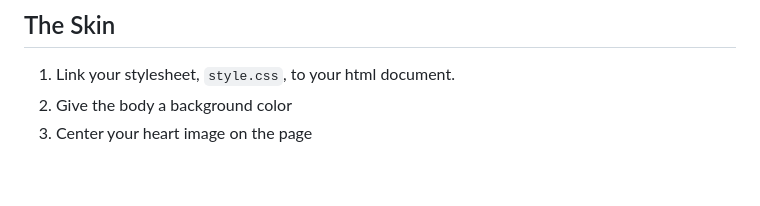
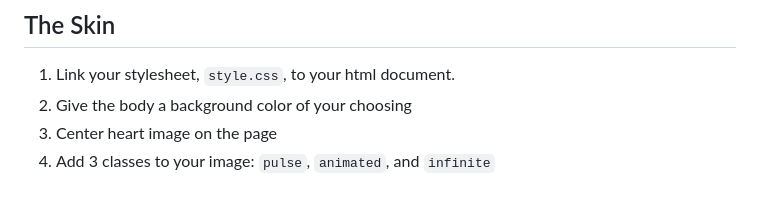
Before and after one commit to csinocruz/pretty-tutu-torials, a Markdown page: pulsating-heart/README.md, the part around the change. Rendered like a GitHub page.

Commit message:
editing read me file for heart project

```diff
--- a/pulsating-heart/README.md
+++ b/pulsating-heart/README.md
@@ -8,5 +8,6 @@ Cupcake macaroon marzipan fruitcake pie carrot cake chocolate bar muffin. Sweet
 
 ## The Skin
 1. Link your stylesheet, `style.css`, to your html document.
-2. Give the body a background color
-2. Center your heart image on the page
+2. Give the body a background color of your choosing
+3. Center heart image on the page
+4. Add 3 classes to your image: `pulse`, `animated`, and `infinite`
```
Also changed, not shown: pulsating-heart/pink-heart-favicon.png (added), 2 other files.
